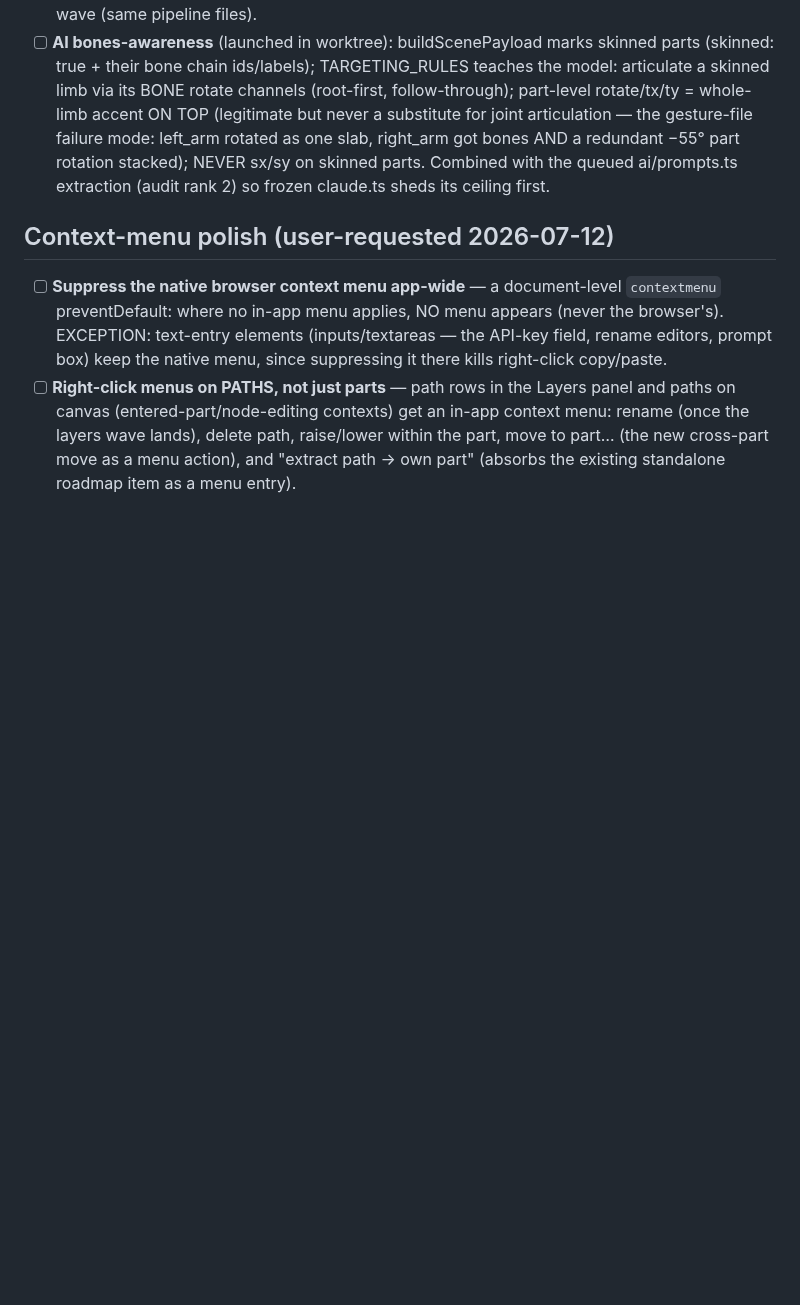
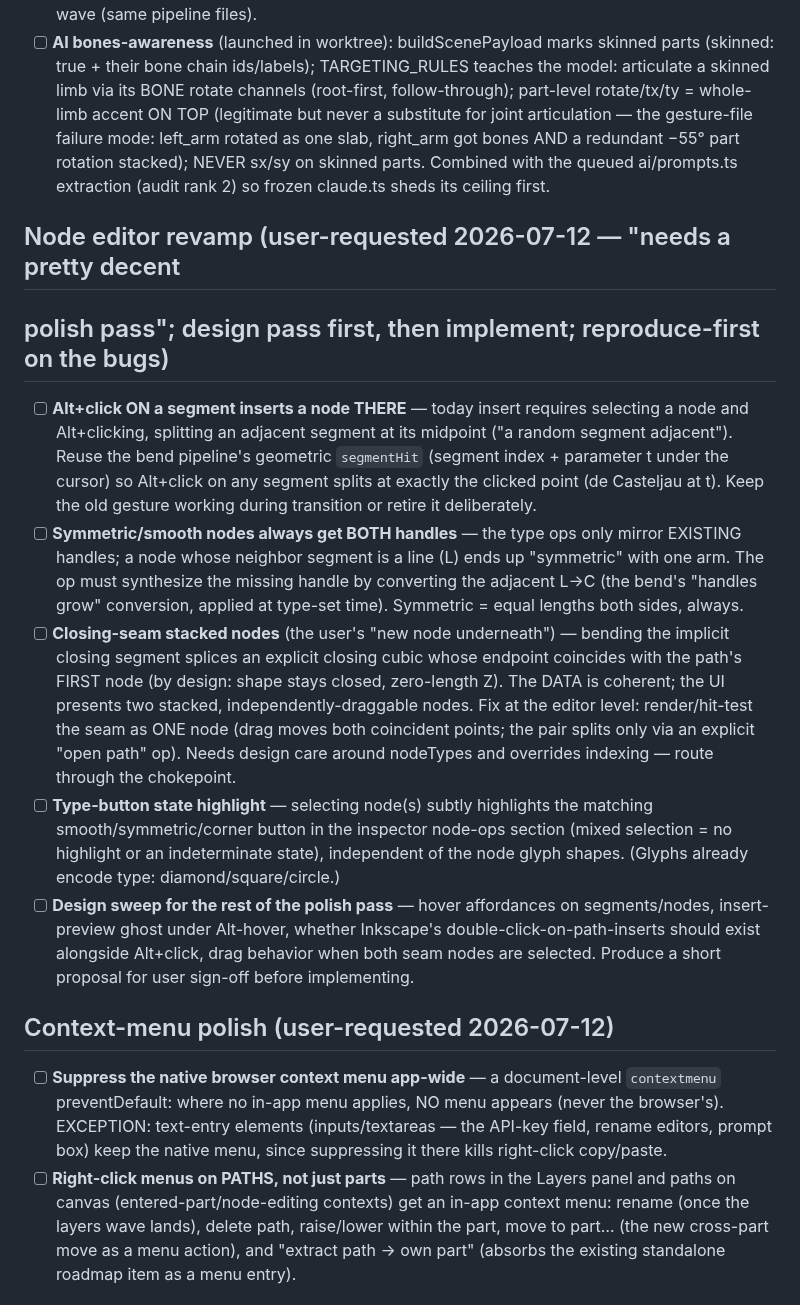
Before and after one commit to sladewasinger/RigStudio, a Markdown page: ROADMAP.md, the part around the change. GitHub-like rendering; blank space fills up the shorter version.

Commit message:
Docs: node editor revamp queued (segment-click insert, two-handle symmetric, closing-seam stacked nodes, type-button highlight, design sweep)
Co-Authored-By: Claude Fable 5 <noreply@anthropic.com>

```diff
--- a/ROADMAP.md
+++ b/ROADMAP.md
@@ -616,6 +616,38 @@ Node scale would — scale stays blocked on skinned parts.
   Combined with the queued ai/prompts.ts extraction (audit rank 2) so frozen
   claude.ts sheds its ceiling first.
 
+## Node editor revamp (user-requested 2026-07-12 — "needs a pretty decent
+## polish pass"; design pass first, then implement; reproduce-first on the bugs)
+
+- [ ] **Alt+click ON a segment inserts a node THERE** — today insert requires
+  selecting a node and Alt+clicking, splitting an adjacent segment at its
+  midpoint ("a random segment adjacent"). Reuse the bend pipeline's geometric
+  `segmentHit` (segment index + parameter t under the cursor) so Alt+click on
+  any segment splits at exactly the clicked point (de Casteljau at t). Keep
+  the old gesture working during transition or retire it deliberately.
+- [ ] **Symmetric/smooth nodes always get BOTH handles** — the type ops only
+  mirror EXISTING handles; a node whose neighbor segment is a line (L) ends up
+  "symmetric" with one arm. The op must synthesize the missing handle by
+  converting the adjacent L→C (the bend's "handles grow" conversion, applied
+  at type-set time). Symmetric = equal lengths both sides, always.
+- [ ] **Closing-seam stacked nodes** (the user's "new node underneath") —
+  bending the implicit closing segment splices an explicit closing cubic whose
+  endpoint coincides with the path's FIRST node (by design: shape stays
+  closed, zero-length Z). The DATA is coherent; the UI presents two stacked,
+  independently-draggable nodes. Fix at the editor level: render/hit-test the
+  seam as ONE node (drag moves both coincident points; the pair splits only
+  via an explicit "open path" op). Needs design care around nodeTypes and
+  overrides indexing — route through the chokepoint.
+- [ ] **Type-button state highlight** — selecting node(s) subtly highlights the
+  matching smooth/symmetric/corner button in the inspector node-ops section
+  (mixed selection = no highlight or an indeterminate state), independent of
+  the node glyph shapes. (Glyphs already encode type: diamond/square/circle.)
+- [ ] **Design sweep for the rest of the polish pass** — hover affordances on
+  segments/nodes, insert-preview ghost under Alt-hover, whether Inkscape's
+  double-click-on-path-inserts should exist alongside Alt+click, drag behavior
+  when both seam nodes are selected. Produce a short proposal for user
+  sign-off before implementing.
+
 ## Context-menu polish (user-requested 2026-07-12)
 
 - [ ] **Suppress the native browser context menu app-wide** — a document-level
```
